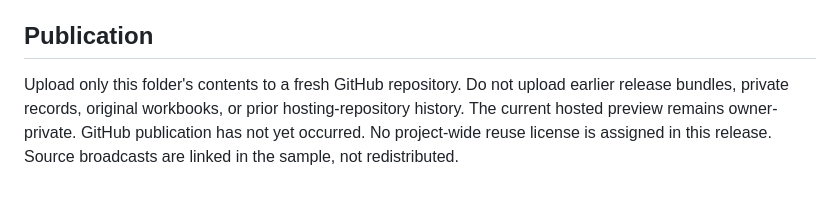
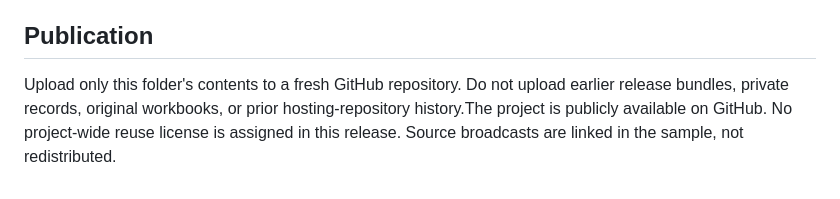
Before and after one commit to Caovinh0000/pool-break-analytics, a Markdown page: README.md, the part around the change. GitHub-like rendering.

```diff
--- a/README.md
+++ b/README.md
@@ -52,4 +52,4 @@ The creator designed the question, collected and reviewed labels, defined coding
 
 ## Publication
 
-Upload only this folder's contents to a fresh GitHub repository. Do not upload earlier release bundles, private records, original workbooks, or prior hosting-repository history. The current hosted preview remains owner-private. GitHub publication has not yet occurred. No project-wide reuse license is assigned in this release. Source broadcasts are linked in the sample, not redistributed.
+Upload only this folder's contents to a fresh GitHub repository. Do not upload earlier release bundles, private records, original workbooks, or prior hosting-repository history.The project is publicly available on GitHub. No project-wide reuse license is assigned in this release. Source broadcasts are linked in the sample, not redistributed.
```
